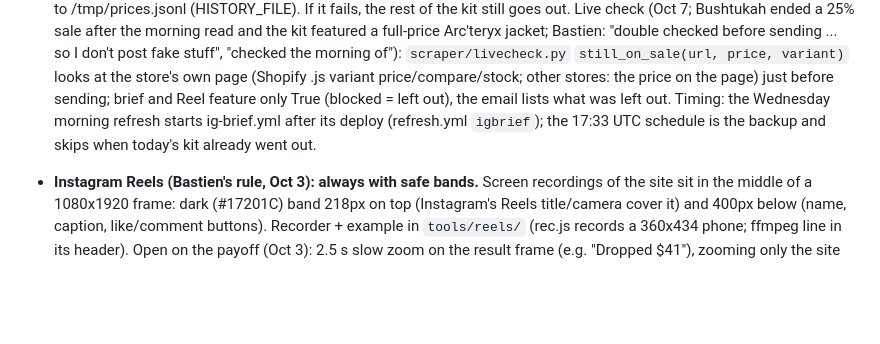
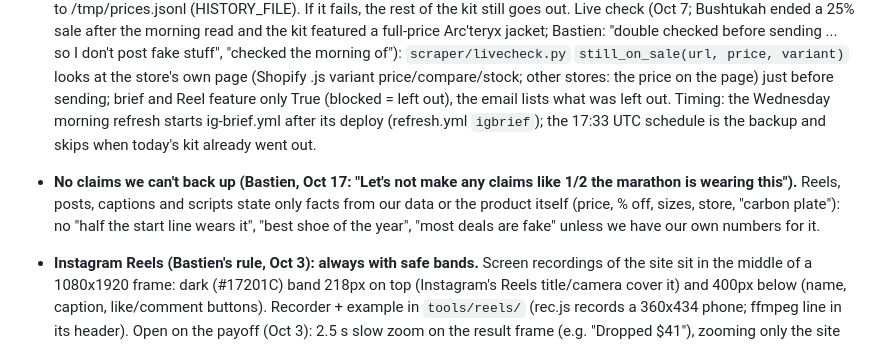
Before and after one commit to Upnorth89/Running-Discount, a Markdown page: CLAUDE.md, the part around the change. Rendered like a GitHub page; blank space fills up the shorter version.

Commit message:
CLAUDE.md: no claims we can't back up in Reels, posts and captions
Co-Authored-By: Claude Opus 5.5 <noreply@anthropic.com>
Claude-Session: https://claude.ai/code/session_01RUChGi3w44GsN1T5Lpq1Zn

```diff
--- a/CLAUDE.md
+++ b/CLAUDE.md
@@ -187,6 +187,9 @@ saved-pages/             MEC/REI files from the Grab deals bookmark (ignored aft
   price on the page) just before sending; brief and Reel feature only True (blocked = left out), the email lists what was left
   out. Timing: the Wednesday morning refresh starts ig-brief.yml after its deploy (refresh.yml `igbrief`); the 17:33 UTC
   schedule is the backup and skips when today's kit already went out.
+- **No claims we can't back up (Bastien, Oct 17: "Let's not make any claims like 1/2 the marathon is wearing this").** Reels, posts,
+  captions and scripts state only facts from our data or the product itself (price, % off, sizes, store, "carbon plate"): no
+  "half the start line wears it", "best shoe of the year", "most deals are fake" unless we have our own numbers for it.
 - **Instagram Reels (Bastien's rule, Oct 3): always with safe bands.** Screen recordings of the site sit in the middle of a
   1080x1920 frame: dark (#17201C) band 218px on top (Instagram's Reels title/camera cover it) and 400px below (name, caption,
   like/comment buttons). Recorder + example in `tools/reels/` (rec.js records a 360x434 phone; ffmpeg line in its header).
```
